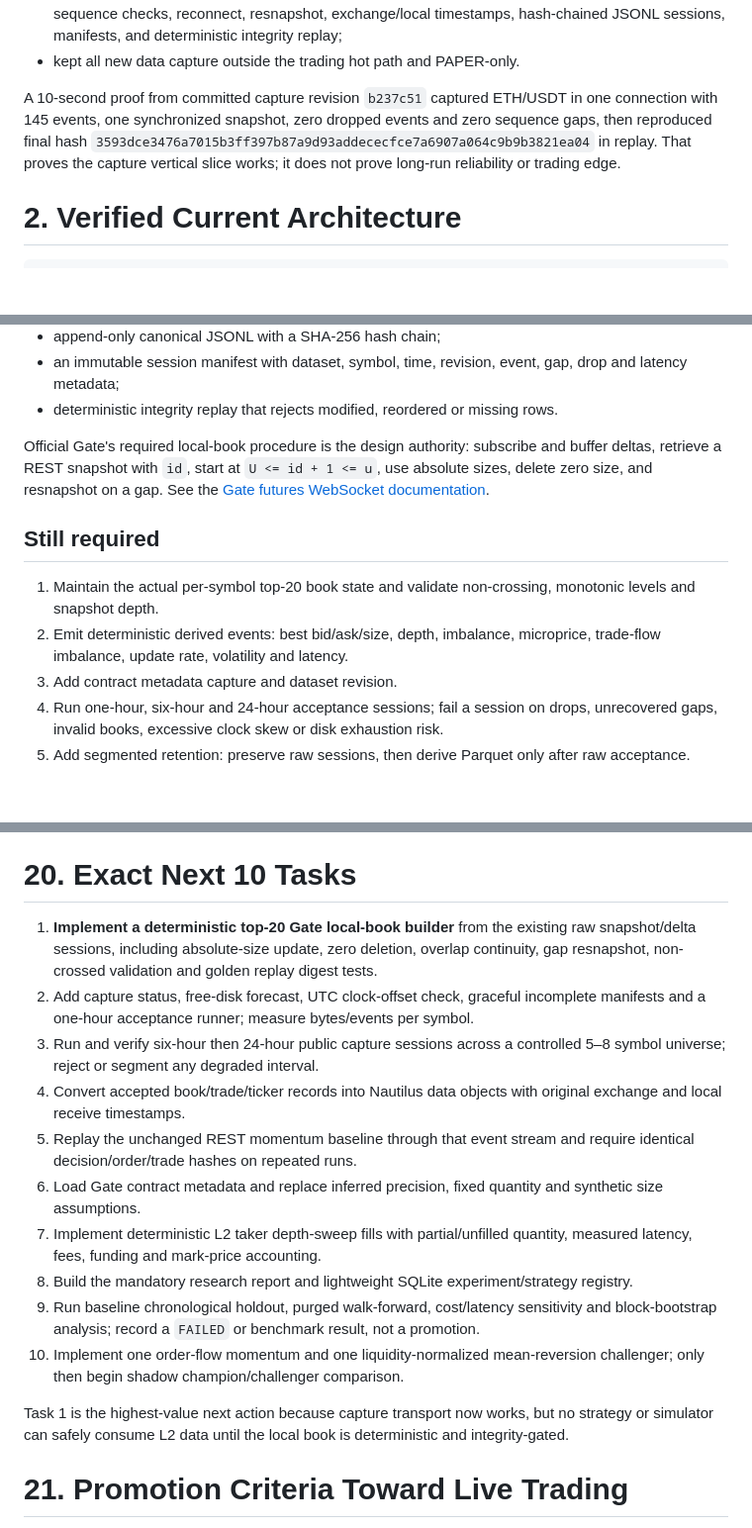
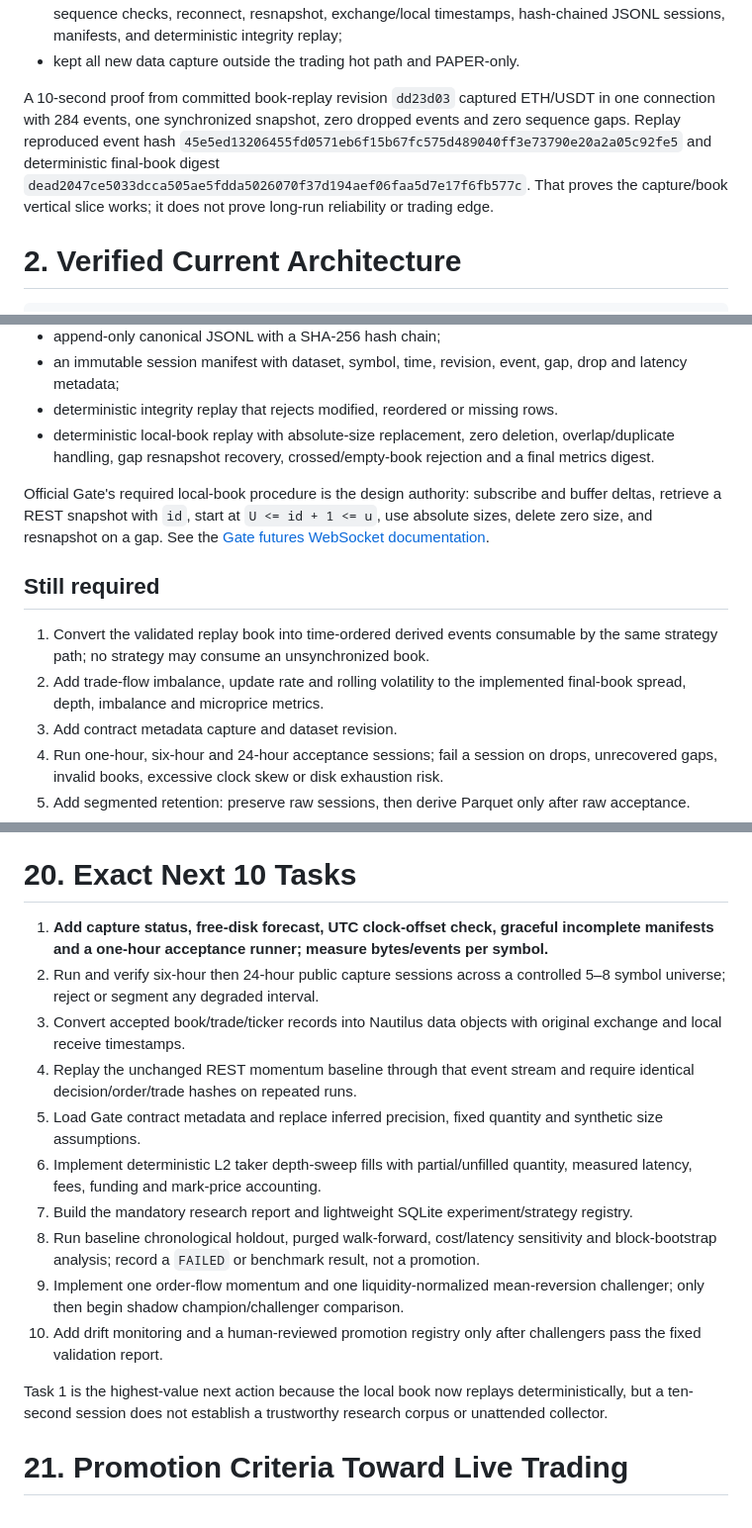
Before and after one commit to ryofficeics-pixel/autotrade-7.0, a Markdown page: docs/AUTOTRADE_7_IMPROVEMENT_AUDIT.md, 3 parts joined by grey strips. Shown at 99% size. Rendered like a GitHub page; blank space fills up the shorter version.

Commit message:
docs(audit): mark local book implementation

```diff
--- a/docs/AUTOTRADE_7_IMPROVEMENT_AUDIT.md
+++ b/docs/AUTOTRADE_7_IMPROVEMENT_AUDIT.md
@@ -34,10 +34,12 @@ Direct implementation completed during this audit:
   and deterministic integrity replay;
 - kept all new data capture outside the trading hot path and PAPER-only.
 
-A 10-second proof from committed capture revision `b237c51` captured ETH/USDT in one connection with
-145 events, one synchronized snapshot, zero dropped events and zero sequence gaps, then reproduced
-final hash `3593dce3476a7015b3ff397b87a9d93addececfce7a6907a064c9b9b3821ea04` in replay. That proves the
-capture vertical slice works; it does not prove long-run reliability or trading edge.
+A 10-second proof from committed book-replay revision `dd23d03` captured ETH/USDT in one connection
+with 284 events, one synchronized snapshot, zero dropped events and zero sequence gaps. Replay
+reproduced event hash `45e5ed13206455fd0571eb6f15b67fc575d489040ff3e73790e20a2a05c92fe5`
+and deterministic final-book digest
+`dead2047ce5033dcca505ae5fdda5026070f37d194aef06faa5d7e17f6fb577c`. That proves the capture/book
+vertical slice works; it does not prove long-run reliability or trading edge.
 
 # 2. Verified Current Architecture
 
@@ -213,6 +215,8 @@ matching REST depth snapshots. It provides:
 - an immutable session manifest with dataset, symbol, time, revision, event, gap, drop and latency
   metadata;
 - deterministic integrity replay that rejects modified, reordered or missing rows.
+- deterministic local-book replay with absolute-size replacement, zero deletion, overlap/duplicate
+  handling, gap resnapshot recovery, crossed/empty-book rejection and a final metrics digest.
 
 Official Gate's required local-book procedure is the design authority: subscribe and buffer deltas,
 retrieve a REST snapshot with `id`, start at `U <= id + 1 <= u`, use absolute sizes, delete zero size,
@@ -220,10 +224,10 @@ and resnapshot on a gap. See the [Gate futures WebSocket documentation](https://
 
 ## Still required
 
-1. Maintain the actual per-symbol top-20 book state and validate non-crossing, monotonic levels and
-   snapshot depth.
-2. Emit deterministic derived events: best bid/ask/size, depth, imbalance, microprice, trade-flow
-   imbalance, update rate, volatility and latency.
+1. Convert the validated replay book into time-ordered derived events consumable by the same strategy
+   path; no strategy may consume an unsynchronized book.
+2. Add trade-flow imbalance, update rate and rolling volatility to the implemented final-book spread,
+   depth, imbalance and microprice metrics.
 3. Add contract metadata capture and dataset revision.
 4. Run one-hour, six-hour and 24-hour acceptance sessions; fail a session on drops, unrecovered gaps,
    invalid books, excessive clock skew or disk exhaustion risk.
@@ -828,29 +834,28 @@ value.
 
 # 20. Exact Next 10 Tasks
 
-1. **Implement a deterministic top-20 Gate local-book builder** from the existing raw snapshot/delta
-   sessions, including absolute-size update, zero deletion, overlap continuity, gap resnapshot,
-   non-crossed validation and golden replay digest tests.
-2. Add capture status, free-disk forecast, UTC clock-offset check, graceful incomplete manifests and a
-   one-hour acceptance runner; measure bytes/events per symbol.
-3. Run and verify six-hour then 24-hour public capture sessions across a controlled 5–8 symbol
+1. **Add capture status, free-disk forecast, UTC clock-offset check, graceful incomplete manifests and
+   a one-hour acceptance runner; measure bytes/events per symbol.**
+2. Run and verify six-hour then 24-hour public capture sessions across a controlled 5–8 symbol
    universe; reject or segment any degraded interval.
-4. Convert accepted book/trade/ticker records into Nautilus data objects with original exchange and
+3. Convert accepted book/trade/ticker records into Nautilus data objects with original exchange and
    local receive timestamps.
-5. Replay the unchanged REST momentum baseline through that event stream and require identical
+4. Replay the unchanged REST momentum baseline through that event stream and require identical
    decision/order/trade hashes on repeated runs.
-6. Load Gate contract metadata and replace inferred precision, fixed quantity and synthetic size
+5. Load Gate contract metadata and replace inferred precision, fixed quantity and synthetic size
    assumptions.
-7. Implement deterministic L2 taker depth-sweep fills with partial/unfilled quantity, measured latency,
+6. Implement deterministic L2 taker depth-sweep fills with partial/unfilled quantity, measured latency,
    fees, funding and mark-price accounting.
-8. Build the mandatory research report and lightweight SQLite experiment/strategy registry.
-9. Run baseline chronological holdout, purged walk-forward, cost/latency sensitivity and block-bootstrap
+7. Build the mandatory research report and lightweight SQLite experiment/strategy registry.
+8. Run baseline chronological holdout, purged walk-forward, cost/latency sensitivity and block-bootstrap
    analysis; record a `FAILED` or benchmark result, not a promotion.
-10. Implement one order-flow momentum and one liquidity-normalized mean-reversion challenger; only then
+9. Implement one order-flow momentum and one liquidity-normalized mean-reversion challenger; only then
     begin shadow champion/challenger comparison.
+10. Add drift monitoring and a human-reviewed promotion registry only after challengers pass the fixed
+    validation report.
 
-Task 1 is the highest-value next action because capture transport now works, but no strategy or
-simulator can safely consume L2 data until the local book is deterministic and integrity-gated.
+Task 1 is the highest-value next action because the local book now replays deterministically, but a
+ten-second session does not establish a trustworthy research corpus or unattended collector.
 
 # 21. Promotion Criteria Toward Live Trading
 
```
Also changed, not shown: other parts of docs/AUTOTRADE_7_IMPROVEMENT_AUDIT.md (+5 -3 lines).
